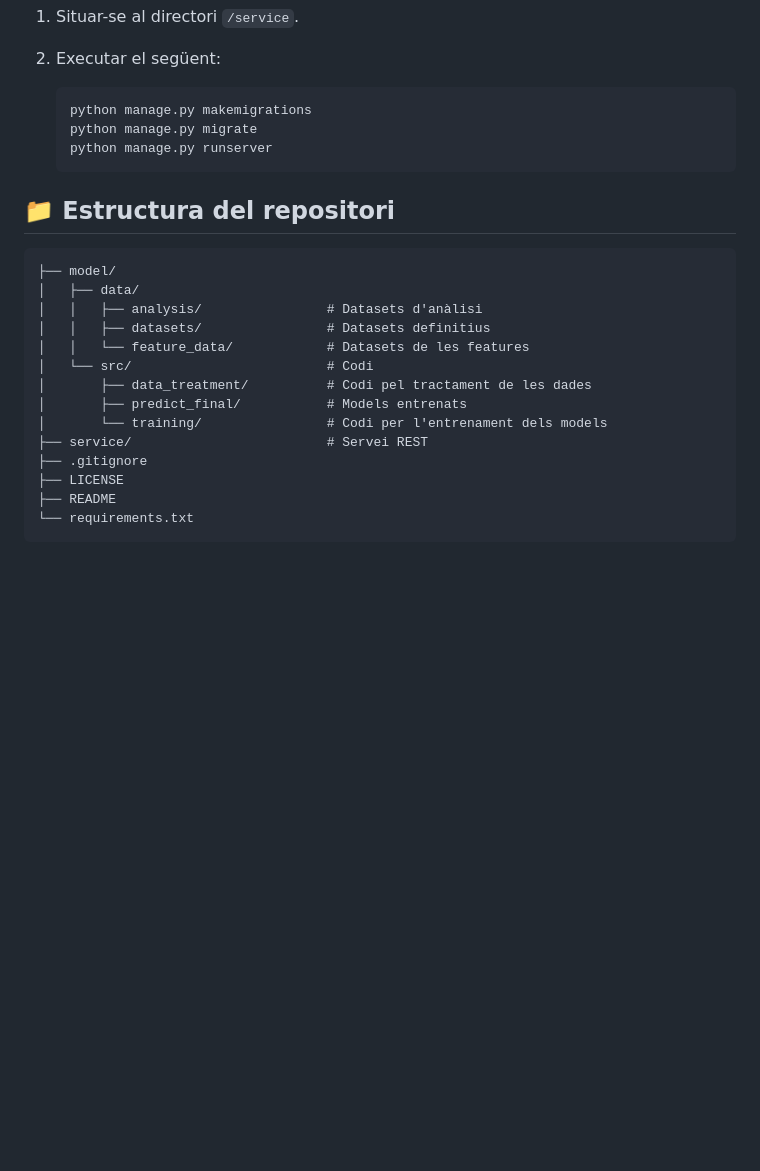
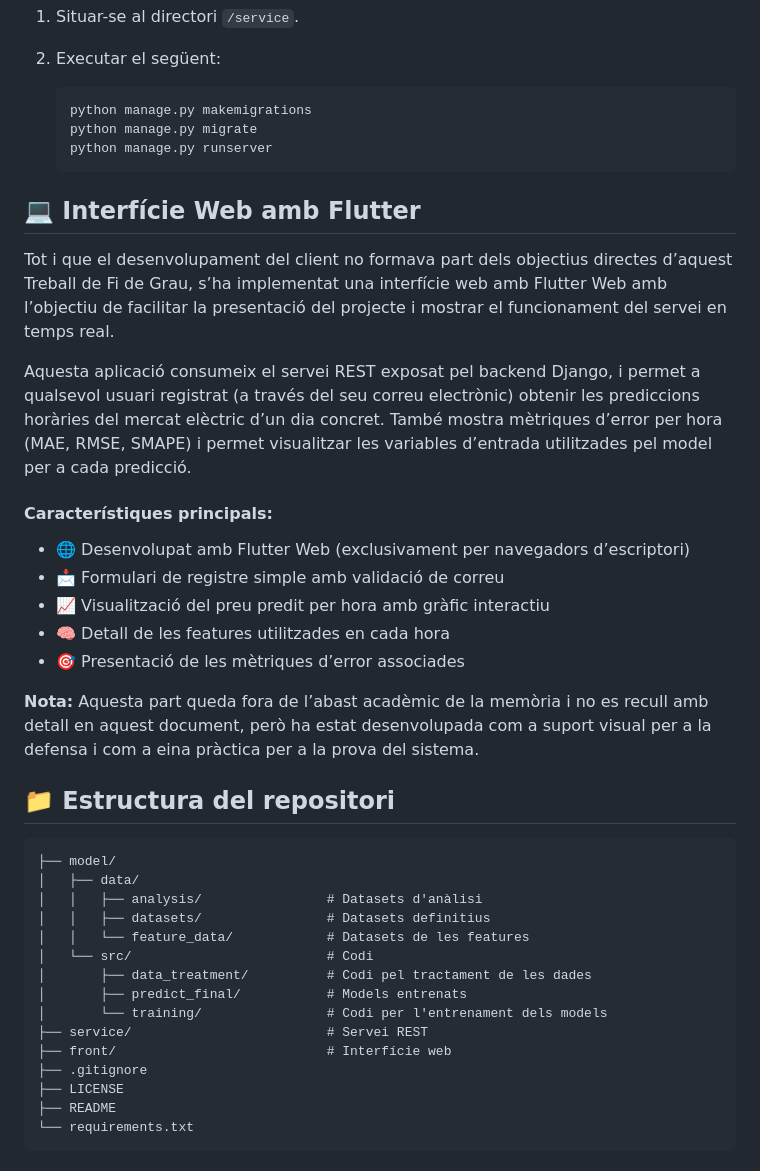
Before and after one commit to conraaad/electricity_price_forecasting, a Markdown page: README.md, the part around the change. Drawn GitHub-style; blank space fills up the shorter version.

`````diff
--- a/README.md
+++ b/README.md
@@ -117,6 +117,21 @@ Aquesta és la format de resposta de la petició `/predict` per al dia 2023-10-0
     python manage.py runserver
     ````
 
+## 💻 Interfície Web amb Flutter
+
+Tot i que el desenvolupament del client no formava part dels objectius directes d’aquest Treball de Fi de Grau, s’ha implementat una interfície web amb Flutter Web amb l’objectiu de facilitar la presentació del projecte i mostrar el funcionament del servei en temps real.
+
+Aquesta aplicació consumeix el servei REST exposat pel backend Django, i permet a qualsevol usuari registrat (a través del seu correu electrònic) obtenir les prediccions horàries del mercat elèctric d’un dia concret. També mostra mètriques d’error per hora (MAE, RMSE, SMAPE) i permet visualitzar les variables d’entrada utilitzades pel model per a cada predicció.
+
+#### Característiques principals:
+- 🌐 Desenvolupat amb Flutter Web (exclusivament per navegadors d’escriptori)
+- 📩 Formulari de registre simple amb validació de correu
+- 📈 Visualització del preu predit per hora amb gràfic interactiu
+- 🧠 Detall de les features utilitzades en cada hora
+- 🎯 Presentació de les mètriques d’error associades
+
+**Nota:** Aquesta part queda fora de l’abast acadèmic de la memòria i no es recull amb detall en aquest document, però ha estat desenvolupada com a suport visual per a la defensa i com a eina pràctica per a la prova del sistema.
+
 ## 📁 Estructura del repositori
 
 
@@ -131,6 +146,7 @@ Aquesta és la format de resposta de la petició `/predict` per al dia 2023-10-0
 │       ├── predict_final/           # Models entrenats
 │       └── training/                # Codi per l'entrenament dels models
 ├── service/                         # Servei REST
+├── front/                           # Interfície web
 ├── .gitignore
 ├── LICENSE
 ├── README
`````
